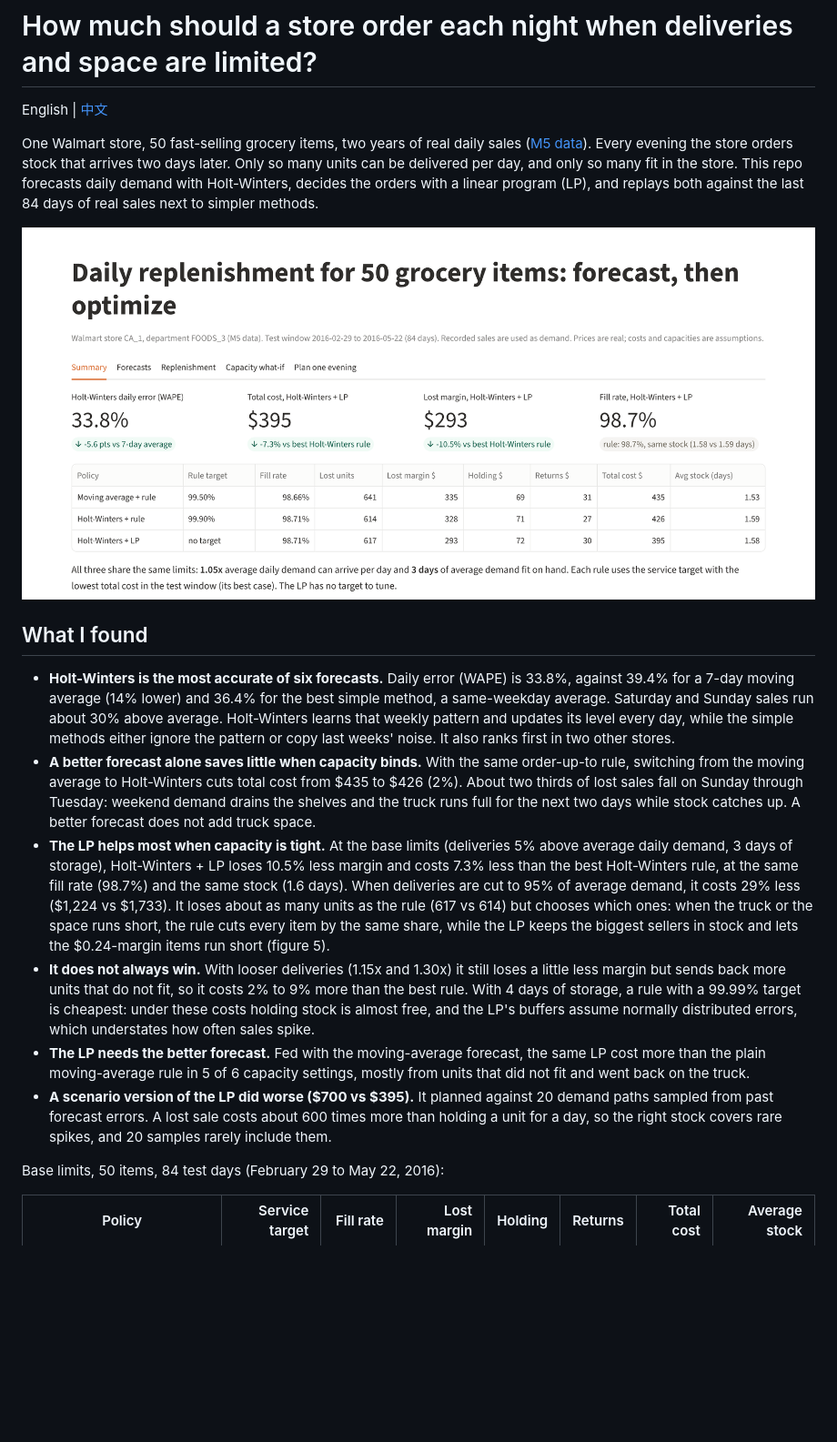
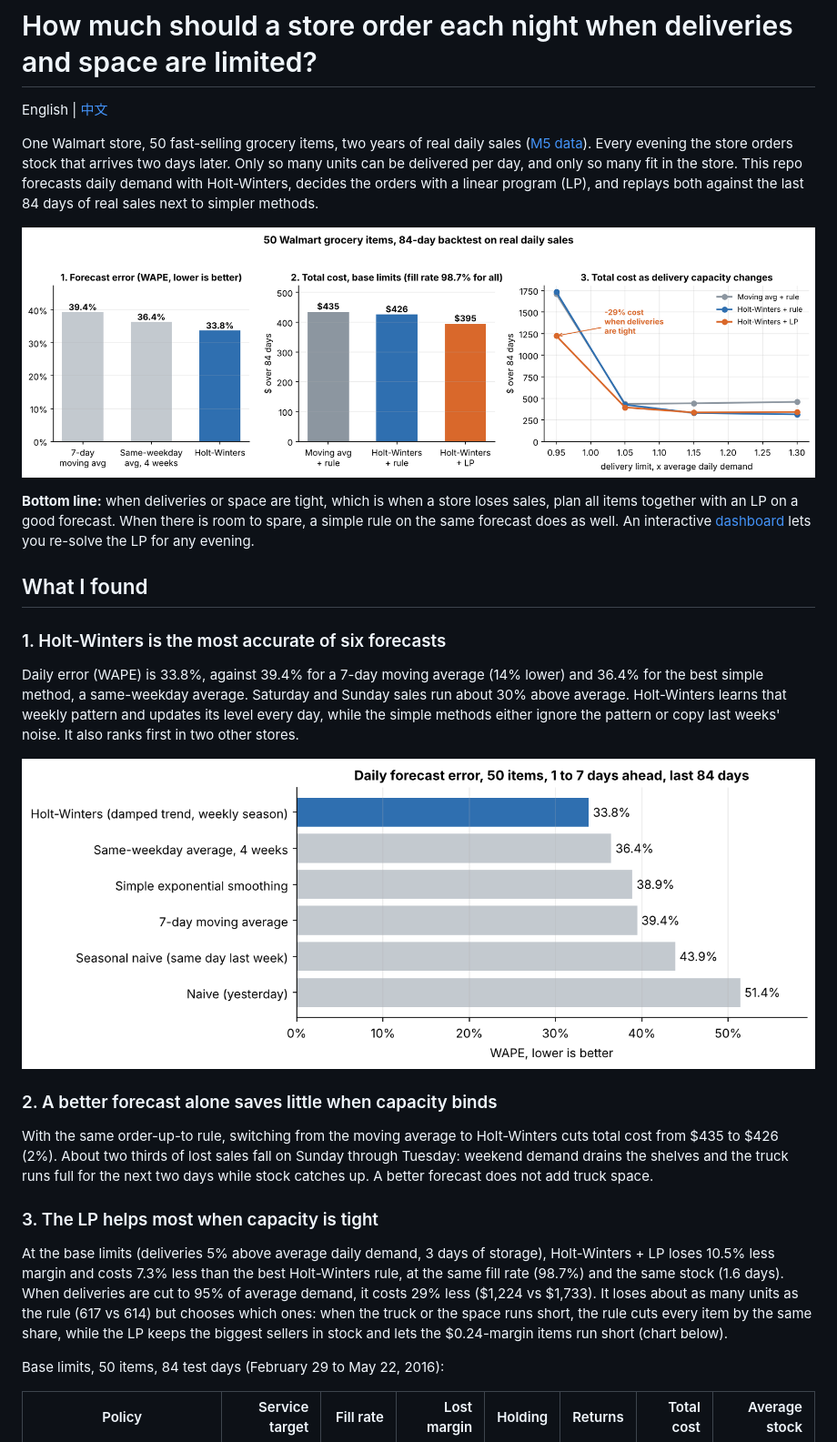
Before and after one commit to hql7-luo/demand-forecast-inventory-optimization, a Markdown page: README.md, the part around one of its changes. Shown at 91% size. Drawn GitHub-style; pictures changed too: figures/0_overview.png (added); blank space fills up the shorter version.

```diff
--- a/README.md
+++ b/README.md
@@ -4,16 +4,25 @@ English | [中文](README.zh.md)
 
 One Walmart store, 50 fast-selling grocery items, two years of real daily sales ([M5 data](#sources)). Every evening the store orders stock that arrives two days later. Only so many units can be delivered per day, and only so many fit in the store. This repo forecasts daily demand with Holt-Winters, decides the orders with a linear program (LP), and replays both against the last 84 days of real sales next to simpler methods.
 
-![Dashboard summary: Holt-Winters + LP vs order-up-to rules](figures/dashboard.png)
+![Overview: forecast error, total cost at base limits, and total cost as delivery capacity changes](figures/0_overview.png)
+
+**Bottom line:** when deliveries or space are tight, which is when a store loses sales, plan all items together with an LP on a good forecast. When there is room to spare, a simple rule on the same forecast does as well. An interactive [dashboard](#dashboard) lets you re-solve the LP for any evening.
 
 ## What I found
 
-- **Holt-Winters is the most accurate of six forecasts.** Daily error (WAPE) is 33.8%, against 39.4% for a 7-day moving average (14% lower) and 36.4% for the best simple method, a same-weekday average. Saturday and Sunday sales run about 30% above average. Holt-Winters learns that weekly pattern and updates its level every day, while the simple methods either ignore the pattern or copy last weeks' noise. It also ranks first in two other stores.
-- **A better forecast alone saves little when capacity binds.** With the same order-up-to rule, switching from the moving average to Holt-Winters cuts total cost from $435 to $426 (2%). About two thirds of lost sales fall on Sunday through Tuesday: weekend demand drains the shelves and the truck runs full for the next two days while stock catches up. A better forecast does not add truck space.
-- **The LP helps most when capacity is tight.** At the base limits (deliveries 5% above average daily demand, 3 days of storage), Holt-Winters + LP loses 10.5% less margin and costs 7.3% less than the best Holt-Winters rule, at the same fill rate (98.7%) and the same stock (1.6 days). When deliveries are cut to 95% of average demand, it costs 29% less ($1,224 vs $1,733). It loses about as many units as the rule (617 vs 614) but chooses which ones: when the truck or the space runs short, the rule cuts every item by the same share, while the LP keeps the biggest sellers in stock and lets the $0.24-margin items run short (figure 5).
-- **It does not always win.** With looser deliveries (1.15x and 1.30x) it still loses a little less margin but sends back more units that do not fit, so it costs 2% to 9% more than the best rule. With 4 days of storage, a rule with a 99.99% target is cheapest: under these costs holding stock is almost free, and the LP's buffers assume normally distributed errors, which understates how often sales spike.
-- **The LP needs the better forecast.** Fed with the moving-average forecast, the same LP cost more than the plain moving-average rule in 5 of 6 capacity settings, mostly from units that did not fit and went back on the truck.
-- **A scenario version of the LP did worse ($700 vs $395).** It planned against 20 demand paths sampled from past forecast errors. A lost sale costs about 600 times more than holding a unit for a day, so the right stock covers rare spikes, and 20 samples rarely include them.
+### 1. Holt-Winters is the most accurate of six forecasts
+
+Daily error (WAPE) is 33.8%, against 39.4% for a 7-day moving average (14% lower) and 36.4% for the best simple method, a same-weekday average. Saturday and Sunday sales run about 30% above average. Holt-Winters learns that weekly pattern and updates its level every day, while the simple methods either ignore the pattern or copy last weeks' noise. It also ranks first in two other stores.
+
+![Daily forecast error of six models](figures/1_forecast_accuracy.png)
+
+### 2. A better forecast alone saves little when capacity binds
+
+With the same order-up-to rule, switching from the moving average to Holt-Winters cuts total cost from $435 to $426 (2%). About two thirds of lost sales fall on Sunday through Tuesday: weekend demand drains the shelves and the truck runs full for the next two days while stock catches up. A better forecast does not add truck space.
+
+### 3. The LP helps most when capacity is tight
+
+At the base limits (deliveries 5% above average daily demand, 3 days of storage), Holt-Winters + LP loses 10.5% less margin and costs 7.3% less than the best Holt-Winters rule, at the same fill rate (98.7%) and the same stock (1.6 days). When deliveries are cut to 95% of average demand, it costs 29% less ($1,224 vs $1,733). It loses about as many units as the rule (617 vs 614) but chooses which ones: when the truck or the space runs short, the rule cuts every item by the same share, while the LP keeps the biggest sellers in stock and lets the $0.24-margin items run short (chart below).
 
 Base limits, 50 items, 84 test days (February 29 to May 22, 2016):
 
```
Also changed, not shown: other parts of README.md (+16 -5 lines), README.zh.md (+32 -12 lines), figures/dashboard_plan.png (added), 1 other file.
